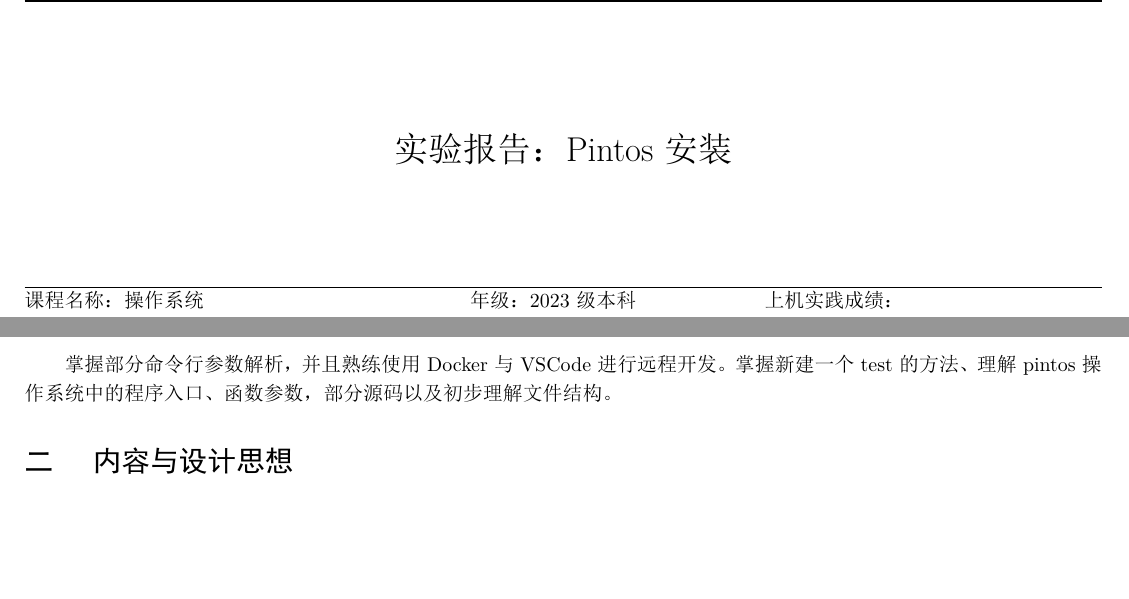
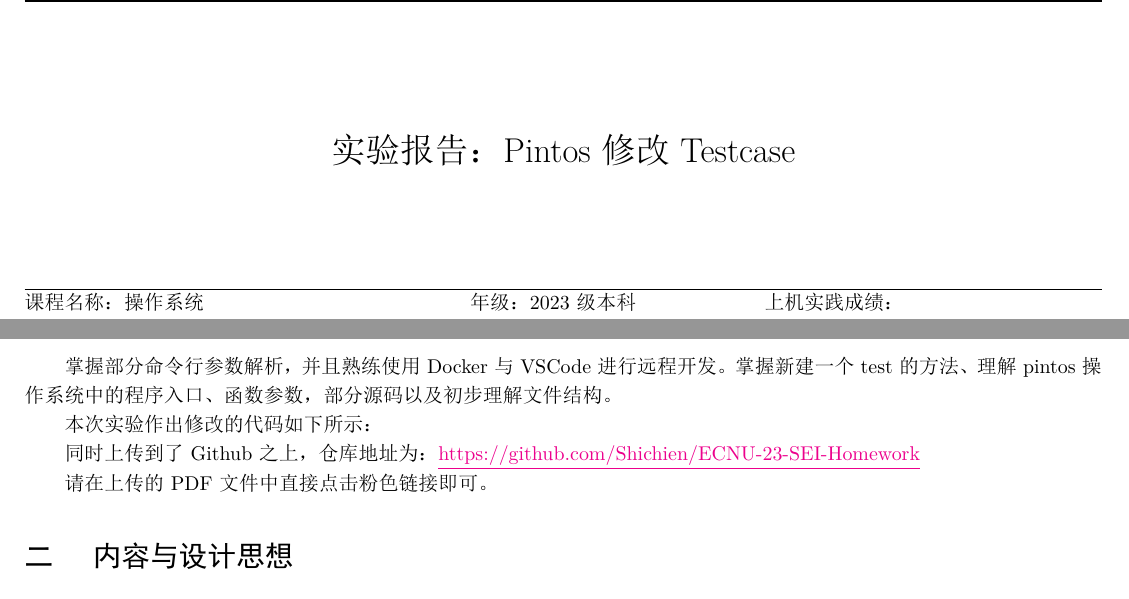
Before and after one commit to Shichien/ECNU-23-SEI-Homework, a LaTeX document (操作系统/实践课作业/Lec 2/OS Lab 2 Pintos.tex): two parts of page 1 of 6, joined at a grey line, cut so that both start at the same text, the shorter picture padded with empty space. The pictures show the PDF file 操作系统/实践课作业/Lec 2/OS Lab 2 Pintos.pdf that the author committed with the source.

Commit message:
Update OS Lab 2 Pintos Exp Report

```diff
--- a/操作系统/实践课作业/Lec 2/OS Lab 2 Pintos.tex
+++ b/操作系统/实践课作业/Lec 2/OS Lab 2 Pintos.tex
@@ -73,7 +73,7 @@
   \pagestyle{fancy}
 }
 
-\title{实验报告：Pintos安装} % 模板
+\title{实验报告：Pintos 修改 Testcase} % 模板
 \titleformat{\section}
     {\normalfont\bfseries\Large} % 字体大小、字体系列（\bfseries 为加粗）
     {\thesection}{1em}{}
@@ -200,6 +200,12 @@
 掌握部分命令行参数解析，并且熟练使用Docker与VSCode进行远程开发。
 掌握新建一个test的方法、理解pintos操作系统中的程序入口、函数参数，部分源码以及初步理解文件结构。
 
+本次实验作出修改的代码如下所示：
+
+同时上传到了 Github 之上，仓库地址为：\href{https://github.com/Shichien/ECNU-23-SEI-Homework/tree/main/%E6%93%8D%E4%BD%9C%E7%B3%BB%E7%BB%9F/%E5%AE%9E%E8%B7%B5%E8%AF%BE%E4%BD%9C%E4%B8%9A/Lec%202/lst2}{\underline{https://github.com/Shichien/ECNU-23-SEI-Homework}}
+
+请在上传的 PDF 文件中直接点击粉色链接即可。
+
 \section{内容与设计思想}
 
 使用 Pintos 创建一个 Test case，并且能够使用pintos成功运行自己创建的test，由此知道如何对操作系统的架构进行操作。
```
Also changed, not shown: 操作系统/实践课作业/Lec 2/OS Lab 2 Pintos.pdf, 操作系统/实践课作业/Lec 2/OS Lab 2 Pintos.tex (6 more changed lines).
